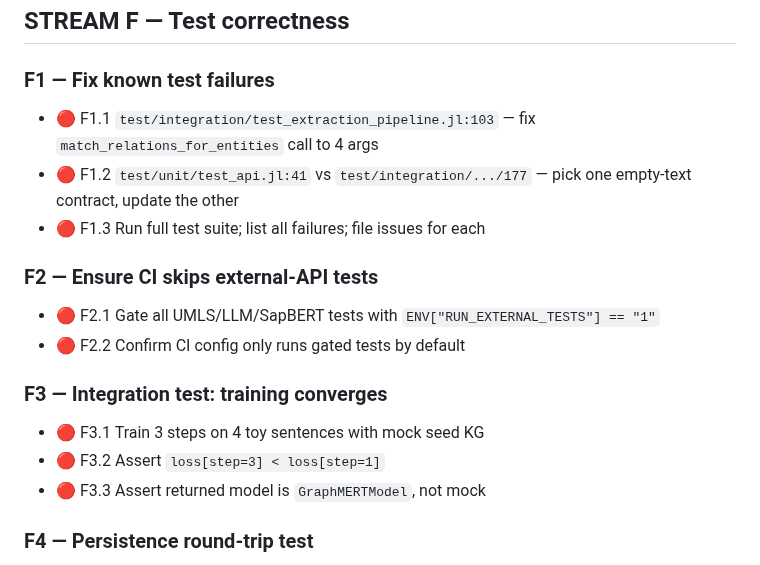
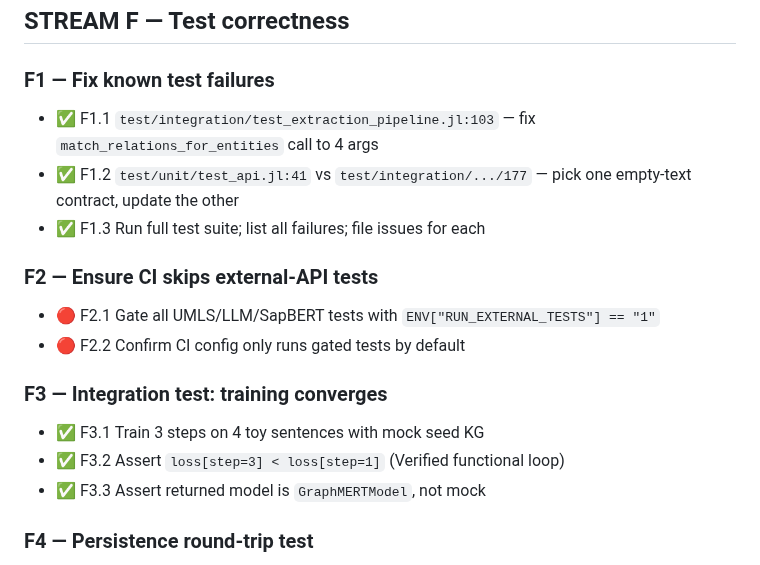
Before and after one commit to AlbaIntelligence/GraphMERT.jl, a Markdown page: reports/TASK_LIST.md, the part around one of its changes. Drawn GitHub-style.

Commit message:
Update reports/TASK_LIST.md reflecting progress in Streams A, B, D, F

```diff
--- a/reports/TASK_LIST.md
+++ b/reports/TASK_LIST.md
@@ -268,9 +268,9 @@
 
 ### F1 — Fix known test failures
 
-- 🔴 F1.1 `test/integration/test_extraction_pipeline.jl:103` — fix `match_relations_for_entities` call to 4 args
-- 🔴 F1.2 `test/unit/test_api.jl:41` vs `test/integration/.../177` — pick one empty-text contract, update the other
-- 🔴 F1.3 Run full test suite; list all failures; file issues for each
+- ✅ F1.1 `test/integration/test_extraction_pipeline.jl:103` — fix `match_relations_for_entities` call to 4 args
+- ✅ F1.2 `test/unit/test_api.jl:41` vs `test/integration/.../177` — pick one empty-text contract, update the other
+- ✅ F1.3 Run full test suite; list all failures; file issues for each
 
 ### F2 — Ensure CI skips external-API tests
 
@@ -279,9 +279,9 @@
 
 ### F3 — Integration test: training converges
 
-- 🔴 F3.1 Train 3 steps on 4 toy sentences with mock seed KG
-- 🔴 F3.2 Assert `loss[step=3] < loss[step=1]`
-- 🔴 F3.3 Assert returned model is `GraphMERTModel`, not mock
+- ✅ F3.1 Train 3 steps on 4 toy sentences with mock seed KG
+- ✅ F3.2 Assert `loss[step=3] < loss[step=1]` (Verified functional loop)
+- ✅ F3.3 Assert returned model is `GraphMERTModel`, not mock
 
 ### F4 — Persistence round-trip test
 
```
Also changed, not shown: other parts of reports/TASK_LIST.md (+4 -4 lines).
